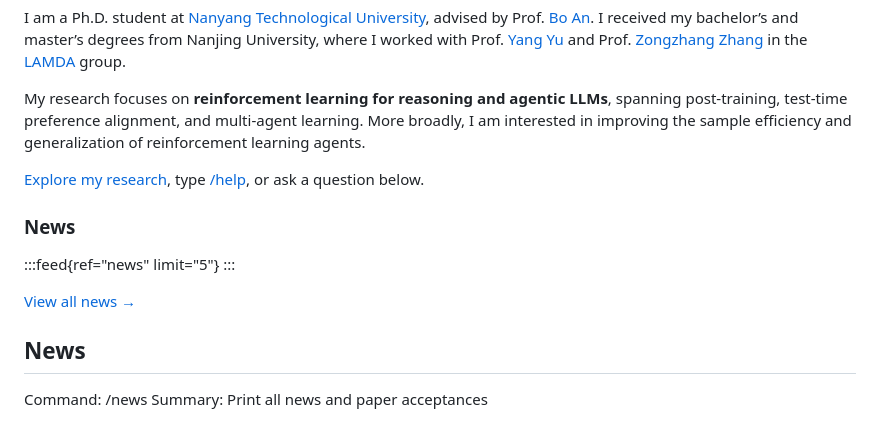
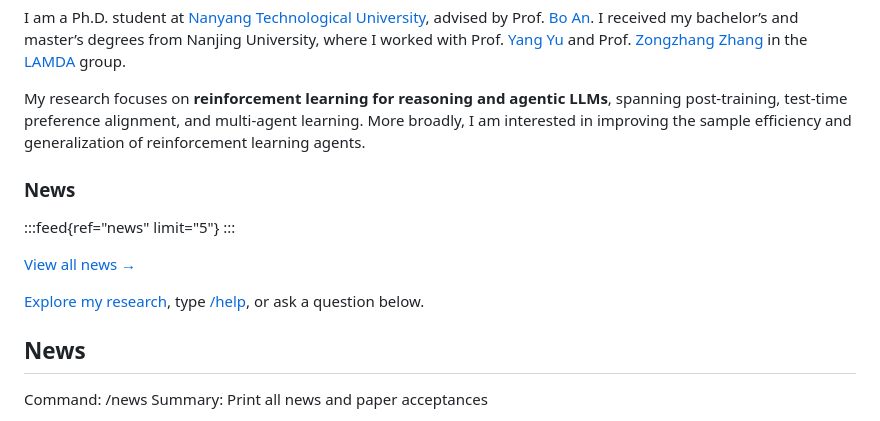
Before and after one commit to Fuxiang-Zhang/fuxiang-zhang.github.io, a Markdown page: data/site.md, the part around the change. Rendered like a GitHub page.

Commit message:
Move Bio navigation prompt after news

```diff
--- a/data/site.md
+++ b/data/site.md
@@ -18,14 +18,14 @@ I am a Ph.D. student at [Nanyang Technological University](https://www.ntu.edu.s
 
 My research focuses on **reinforcement learning for reasoning and agentic LLMs**, spanning post-training, test-time preference alignment, and multi-agent learning. More broadly, I am interested in improving the sample efficiency and generalization of reinforcement learning agents.
 
-[Explore my research](#research), type [/help](#help), or ask a question below.
-
 ### News
 
 :::feed{ref="news" limit="5"}
 :::
 
 [View all news →](#news)
+
+[Explore my research](#research), type [/help](#help), or ask a question below.
 
 ## News
 Command: /news
```
